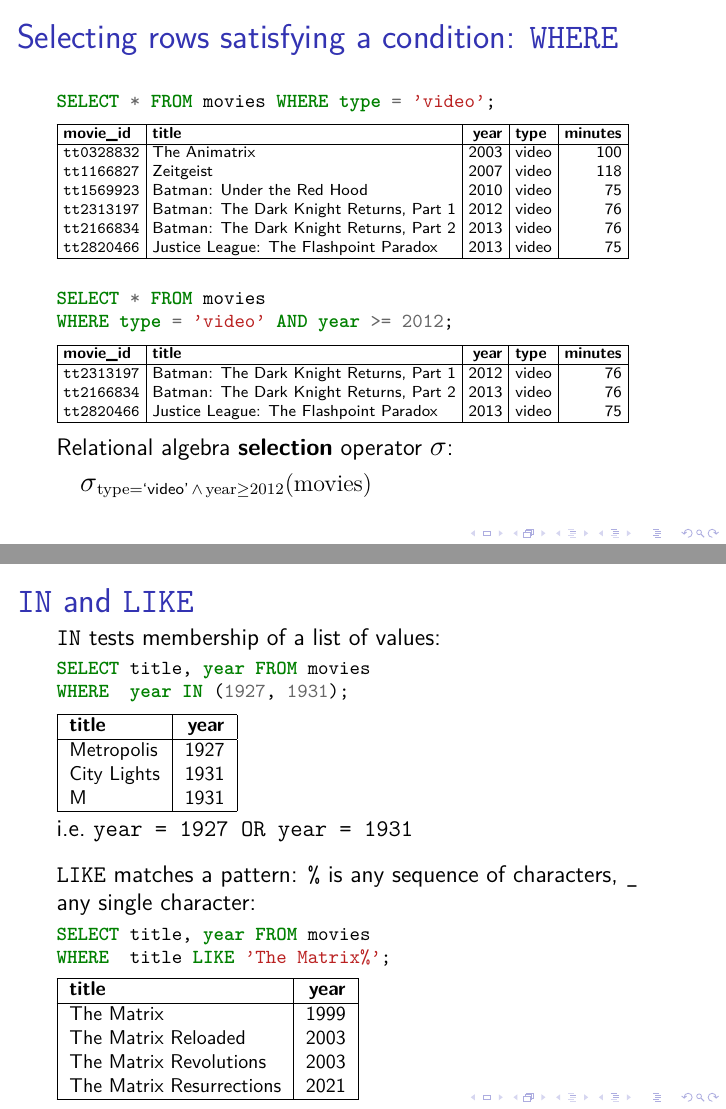
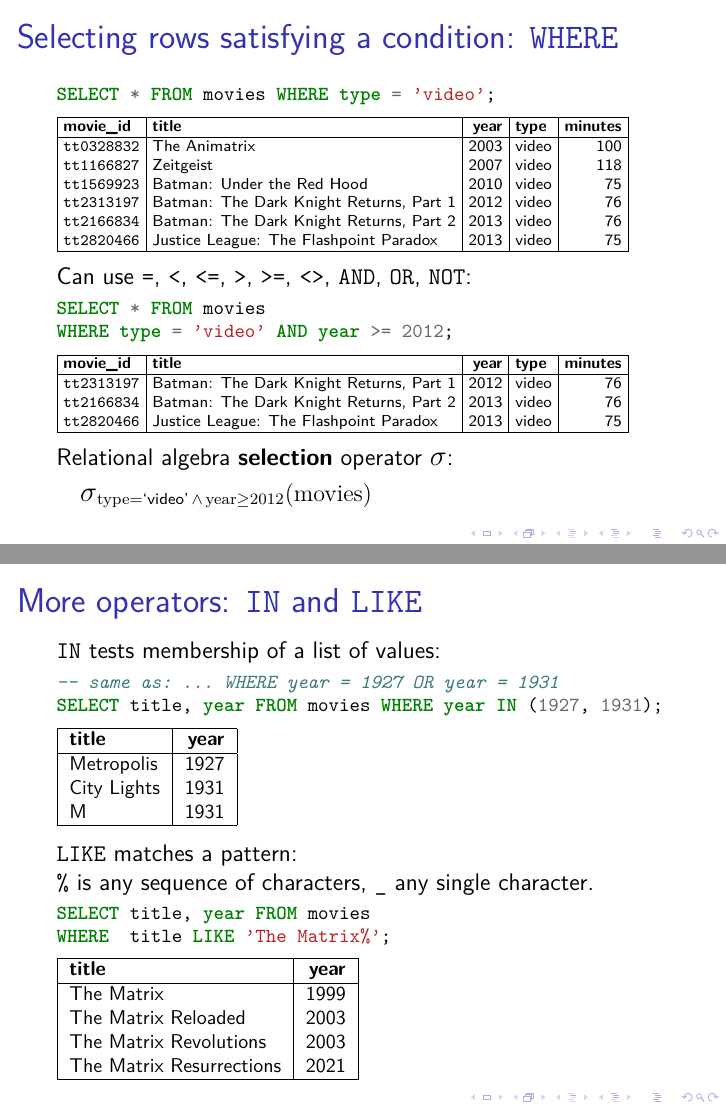
Before and after one commit to ept/databases, LaTeX slides (databases-slides.tex, which reads databases.tex): pages 109 and 127 of 137 before the commit and pages 109 and 111 of 137 after it, joined at a grey line. Compiled offline with pdfLaTeX.

Commit message:
Manual edits

```diff
--- a/databases.tex
+++ b/databases.tex
@@ -1379,6 +1380,25 @@ Because the result is itself a relation, a selection can be applied to the resul
     \hspace*{1em}$\raop{\sigma}_{\ra{type} = \text{`video'} \,\wedge\, \ra{year} \ge 2012}(\ra{movies})$
 \end{frame}
 \inlineslide{s:where}{}\label{l:where}
+
+Besides those comparison operators there are additional operators you can use in a \code{WHERE} clause.
+The \code{IN} operator allows you to check whether the value in a column is one of a given list of values, and the \code{LIKE} operator allows you to do pattern-matching on strings.
+Most relational databases include a wide variety of additional operators beyond these, for example to support regular expressions or to manipulate various datatypes.
+
+\begin{frame}
+    \label{s:in-like}
+    \frametitle{More operators: \code{IN} and \code{LIKE}}
+    \code{IN} tests membership of a list of values:
+    \inputminted[fontsize=\footnotesize]{sql}{code/sql-in.sql}
+    \vspace{0.2em}
+    {\footnotesize\input{examples/sql-in.tex}}\\[0.7em]\pause
+    \code{LIKE} matches a pattern:\\
+    \texttt{\%} is any sequence of characters, \code{_} any single character.
+    \inputminted[fontsize=\footnotesize]{sql}{code/sql-like.sql}
+    \vspace{0.2em}
+    {\footnotesize\input{examples/sql-like.tex}}
+\end{frame}
+\inlineslide{s:in-like}{}\label{l:in-like}
 
 \code{WHERE} chooses a subset of rows to return; to choose a subset of \emph{columns}, you list them after \code{SELECT} instead of the \code{*}.
 The corresponding relational algebra operator is \emph{projection}, written $\raop{\pi}$, which takes a relation and a list of column names and returns the relation with only those columns.
@@ -1546,30 +1566,6 @@ It has an additional effect: whereas \code{ON} leaves both columns in the result
     A movie with three genres appears in three rows of the result, as \emph{\#Alive} does above, which is correct: the result is a relation pairing each movie with each of its genres, not a list of movies.
     Both joins connect columns of the same name, so each condition can be written with \code{USING}; spelled out they would be \code{ON movies.movie_id = has_genre.movie_id} and \code{ON has_genre.genre_id = genres.genre_id}.
 }
-
-\begin{frame}
-    \label{s:in-like}
-    \frametitle{\code{IN} and \code{LIKE}}
-    \code{IN} tests membership of a list of values:
-    \inputminted[fontsize=\footnotesize]{sql}{code/sql-in.sql}
-    \vspace{0.2em}
-    {\footnotesize\input{examples/sql-in.tex}}\\[0.3em]
-    i.e.\ \code{year = 1927 OR year = 1931}\\[0.7em]\pause
-    \code{LIKE} matches a pattern: \texttt{\%} is any sequence of characters,
-    \code{_} any single character:
-    \inputminted[fontsize=\footnotesize]{sql}{code/sql-like.sql}
-    \vspace{0.2em}
-    {\footnotesize\input{examples/sql-like.tex}}
-\end{frame}
-\inlineslide{s:in-like}{}\label{l:in-like}
-
-A \code{WHERE} clause is not limited to comparing a column with a single value.
-\code{IN} tests whether a value is one of several, so \code{year IN (1927, 1931)} says exactly what \code{year = 1927 OR year = 1931} says, but stays readable as the list grows.
-(The list does not have to be written out literally; it can also be the result of another query, which we come to when we meet subqueries.)
-\code{LIKE} compares a string against a pattern, in which \texttt{\%} matches any sequence of characters, including none at all, and \code{_} matches exactly one.
-So \texttt{'The Matrix\%'} matches the original film, whose title the pattern covers with \texttt{\%} matching the empty string, as well as each of its sequels.
-Matching is case-sensitive in most databases, which is a common source of surprise; \code{ILIKE} is a widely supported case-insensitive version, though it is not standard SQL.
-
 
 A \code{JOIN} only produces an output row only when a matching row exists on both of its inputs.
 This is called an \emph{inner} join, and it is usually what you want.
```
Also changed, not shown: code/sql-in.sql (+2 -2 lines), databases.tex (1 more changed lines).
